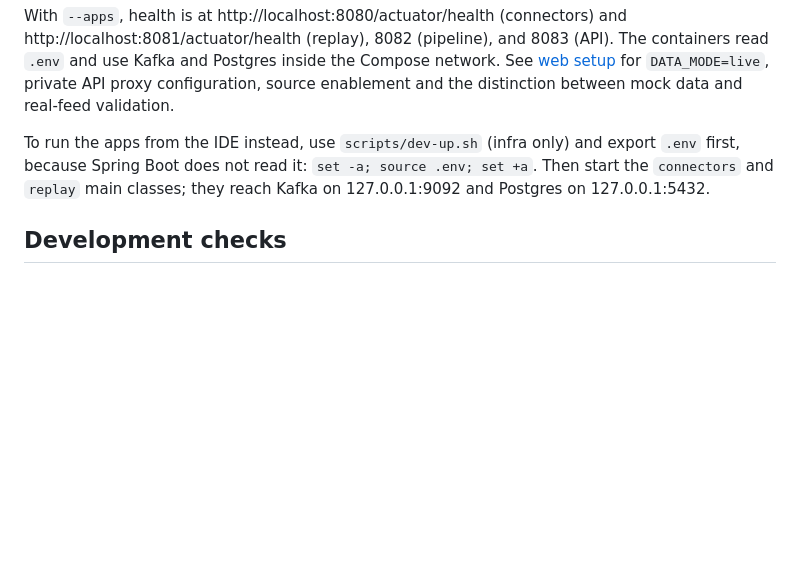
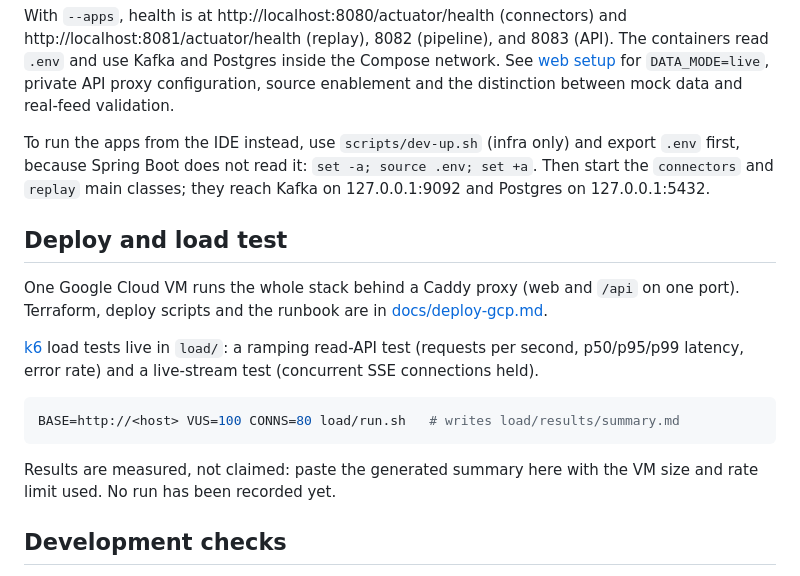
Before and after one commit to RLinV1/PumpDump, a Markdown page: README.md, the part around one of its changes. Drawn GitHub-style; blank space fills up the shorter version.

````diff
--- a/README.md
+++ b/README.md
@@ -147,6 +155,21 @@ export `.env` first, because Spring Boot does not read it:
 `set -a; source .env; set +a`. Then start the `connectors` and `replay` main
 classes; they reach Kafka on 127.0.0.1:9092 and Postgres on 127.0.0.1:5432.
 
+## Deploy and load test
+
+One Google Cloud VM runs the whole stack behind a Caddy proxy (web and `/api` on one port).
+Terraform, deploy scripts and the runbook are in [docs/deploy-gcp.md](docs/deploy-gcp.md).
+
+[k6](https://k6.io) load tests live in `load/`: a ramping read-API test (requests per second,
+p50/p95/p99 latency, error rate) and a live-stream test (concurrent SSE connections held).
+
+```bash
+BASE=http://<host> VUS=100 CONNS=80 load/run.sh   # writes load/results/summary.md
+```
+
+Results are measured, not claimed: paste the generated summary here with the VM size and
+rate limit used. No run has been recorded yet.
+
 ## Development checks
 
 Run `mvn -B verify` from the root. In `web/`, run `npm test`, `npm run lint` and
````
Also changed, not shown: other parts of README.md (+8 -0 lines), docs/img/landing.png (added), docs/img/live-dashboard.png (added).
